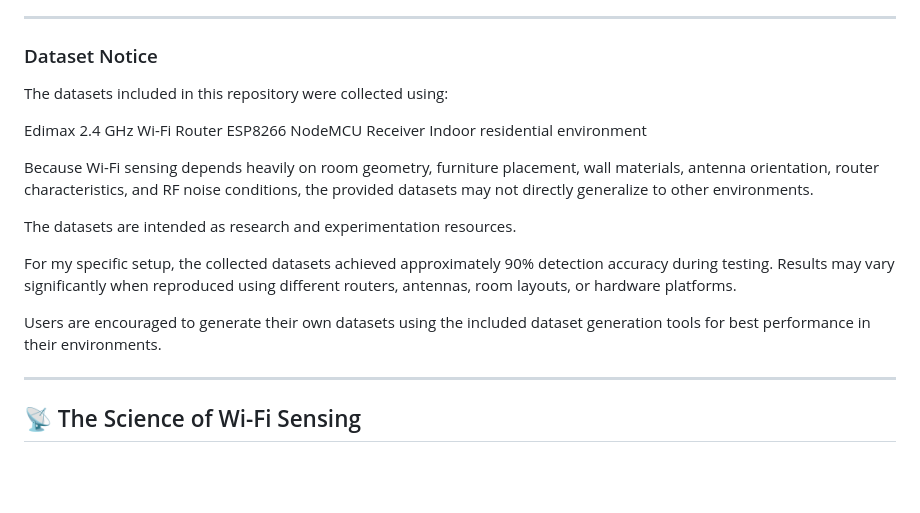
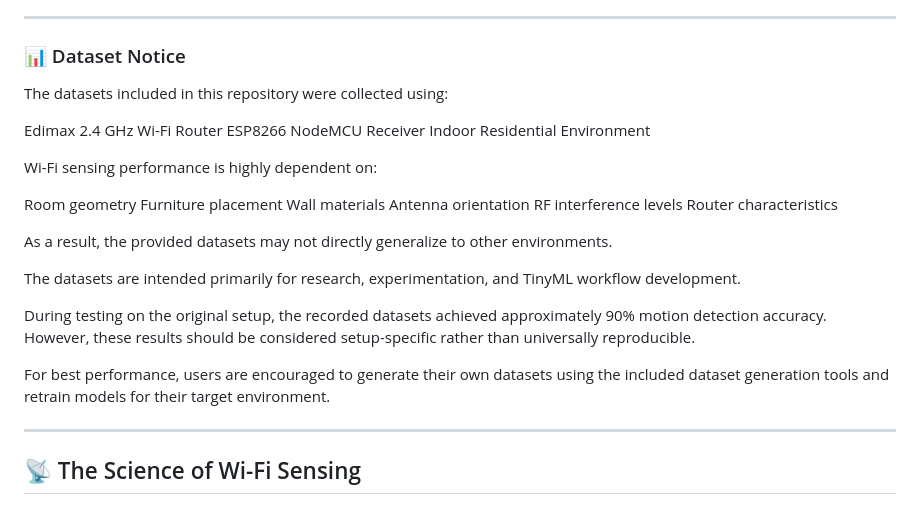
Before and after one commit to KARTIKLABS/LUMOS-RF, a Markdown page: README.md, the part around the change. Rendered like a GitHub page; blank space fills up the shorter version.

```diff
--- a/README.md
+++ b/README.md
@@ -4,21 +4,30 @@ LUMOS RF is an experimental wireless sensing and telemetry platform that uses ra
 
 ---
 
-### Dataset Notice
+### 📊 Dataset Notice
 
 The datasets included in this repository were collected using:
 
 Edimax 2.4 GHz Wi-Fi Router
 ESP8266 NodeMCU Receiver
-Indoor residential environment
+Indoor Residential Environment
 
-Because Wi-Fi sensing depends heavily on room geometry, furniture placement, wall materials, antenna orientation, router characteristics, and RF noise conditions, the provided datasets may not directly generalize to other environments.
+Wi-Fi sensing performance is highly dependent on:
 
-The datasets are intended as research and experimentation resources.
+Room geometry
+Furniture placement
+Wall materials
+Antenna orientation
+RF interference levels
+Router characteristics
 
-For my specific setup, the collected datasets achieved approximately 90% detection accuracy during testing. Results may vary significantly when reproduced using different routers, antennas, room layouts, or hardware platforms.
+As a result, the provided datasets may not directly generalize to other environments.
 
-Users are encouraged to generate their own datasets using the included dataset generation tools for best performance in their environments.
+The datasets are intended primarily for research, experimentation, and TinyML workflow development.
+
+During testing on the original setup, the recorded datasets achieved approximately 90% motion detection accuracy. However, these results should be considered setup-specific rather than universally reproducible.
+
+For best performance, users are encouraged to generate their own datasets using the included dataset generation tools and retrain models for their target environment.
 
 ---
 
```
